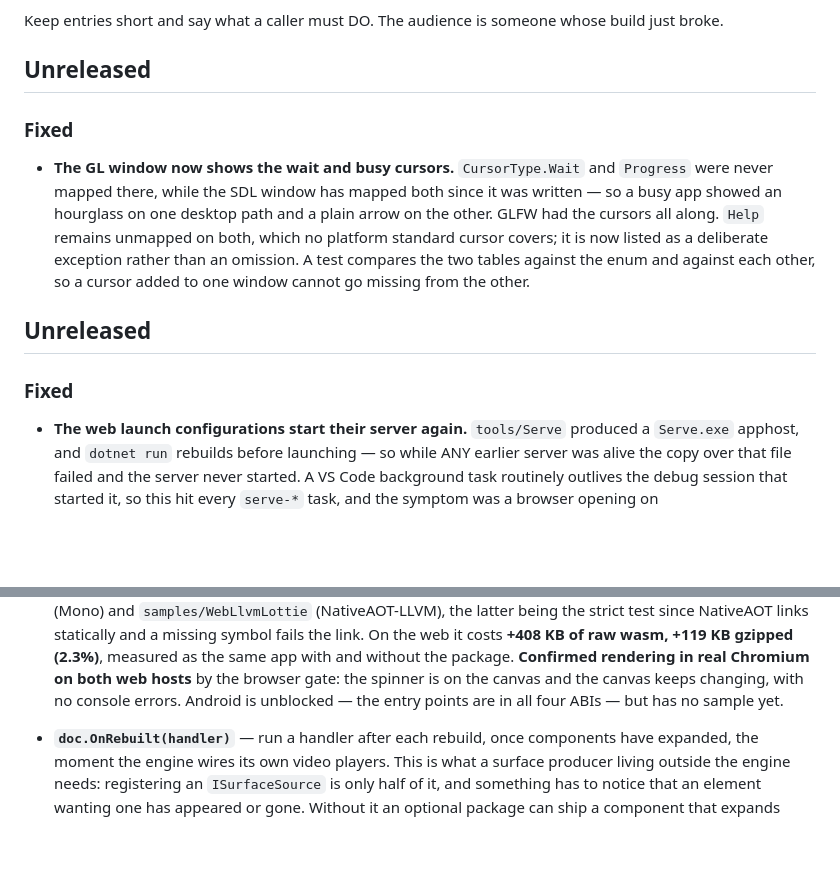
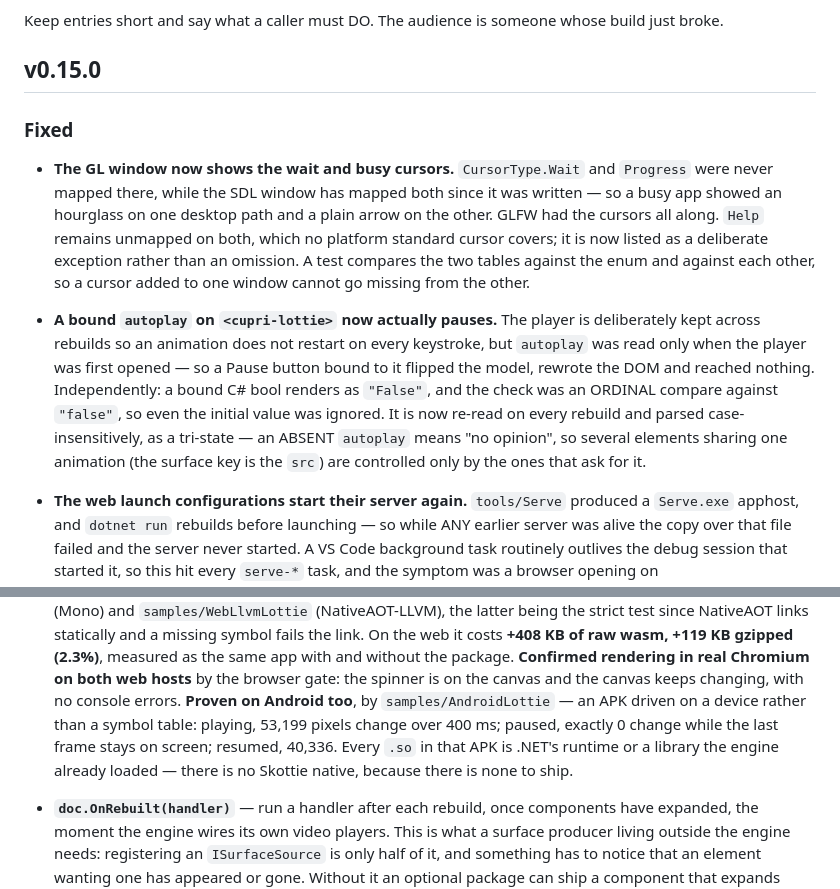
Before and after one commit to Wixely/CupriFace, a Markdown page: RELEASE-NOTES.md, 2 parts joined by grey strips. Drawn GitHub-style; blank space fills up the shorter version.

Commit message:
v0.15.0: an animation package with no natives to ship
Two "## Unreleased" sections had accumulated across the branch — the exact trap the file's own header
warns about, where CI takes one and the other's entries quietly never reach the notes. Folded into
one v0.15.0 with every entry kept.

The Lottie entry's closing line ("Android is unblocked … but has no sample yet") stopped being true
during the branch and is replaced by what the device actually did.

Co-Authored-By: Claude Opus 5 (1M context) <noreply@anthropic.com>

```diff
--- a/RELEASE-NOTES.md
+++ b/RELEASE-NOTES.md
@@ -13,7 +13,7 @@ which is the correct default for a release that breaks nothing.
 
 Keep entries short and say what a caller must DO. The audience is someone whose build just broke.
 
-## Unreleased
+## v0.15.0
 
 ### Fixed
 
@@ -24,9 +24,14 @@ Keep entries short and say what a caller must DO. The audience is someone whose
   deliberate exception rather than an omission. A test compares the two tables against the enum and
   against each other, so a cursor added to one window cannot go missing from the other.
 
-## Unreleased
-
-### Fixed
+- **A bound `autoplay` on `<cupri-lottie>` now actually pauses.** The player is deliberately kept
+  across rebuilds so an animation does not restart on every keystroke, but `autoplay` was read only
+  when the player was first opened — so a Pause button bound to it flipped the model, rewrote the DOM
+  and reached nothing. Independently: a bound C# bool renders as `"False"`, and the check was an
+  ORDINAL compare against `"false"`, so even the initial value was ignored. It is now re-read on
+  every rebuild and parsed case-insensitively, as a tri-state — an ABSENT `autoplay` means "no
+  opinion", so several elements sharing one animation (the surface key is the `src`) are controlled
+  only by the ones that ask for it.
 
 - **The web launch configurations start their server again.** `tools/Serve` produced a `Serve.exe`
   apphost, and `dotnet run` rebuilds before launching — so while ANY earlier server was alive the
@@ -51,7 +56,10 @@ Keep entries short and say what a caller must DO. The audience is someone whose
   costs **+408 KB of raw wasm, +119 KB gzipped (2.3%)**, measured as the same app with and without
   the package. **Confirmed rendering in real Chromium on both web hosts** by the browser gate: the
   spinner is on the canvas and the canvas keeps changing, with no console errors.
-  Android is unblocked — the entry points are in all four ABIs — but has no sample yet.
+  **Proven on Android too**, by `samples/AndroidLottie` — an APK driven on a device rather than a
+  symbol table: playing, 53,199 pixels change over 400 ms; paused, exactly 0 change while the last
+  frame stays on screen; resumed, 40,336. Every `.so` in that APK is .NET's runtime or a library the
+  engine already loaded — there is no Skottie native, because there is none to ship.
 
 - **`doc.OnRebuilt(handler)`** — run a handler after each rebuild, once components have expanded, the
   moment the engine wires its own video players. This is what a surface producer living outside the
```
